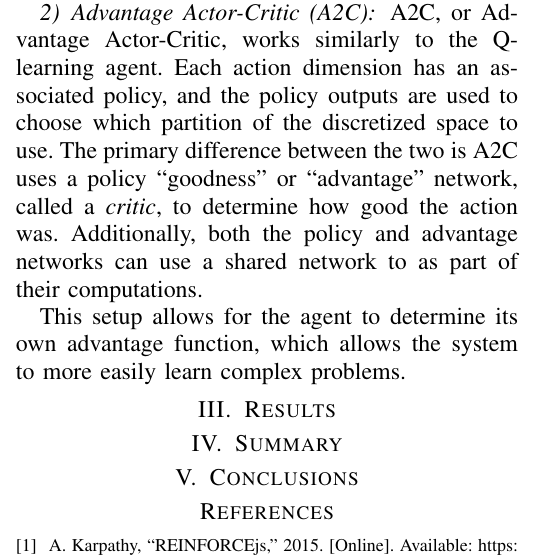
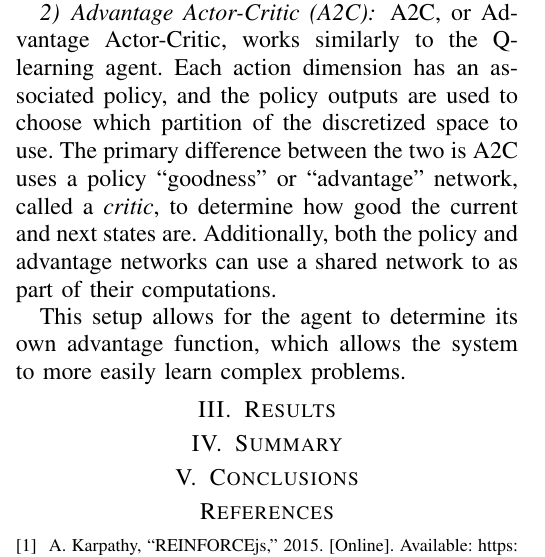
Before and after one commit to TheMikeste1/CS6640-Final-Project-Report, a LaTeX paper (main.tex, which reads content/methods.tex): part of one column of page 2 of 2, cut so that both start at the same text. Compiled offline with pdfLaTeX; a missing font is replaced by an installed copy or a similar font; a LaTeX package or settings file that is missing is left out.

Commit message:
Clarifications for A2C

```diff
--- a/content/methods.tex
+++ b/content/methods.tex
@@ -47,7 +47,8 @@ A2C, or Advantage Actor-Critic, works similarly to the Q-learning agent.
 Each action dimension has an associated policy, and the policy outputs are used to
 choose which partition of the discretized space to use.
 The primary difference between the two is A2C uses a policy ``goodness'' or
-``advantage'' network, called a \textit{critic}, to determine how good the action was.
+``advantage'' network, called a \textit{critic}, to determine how good the current
+and next states are.
 Additionally, both the policy and advantage networks can use a shared network to as
 part of their computations.
 
```
